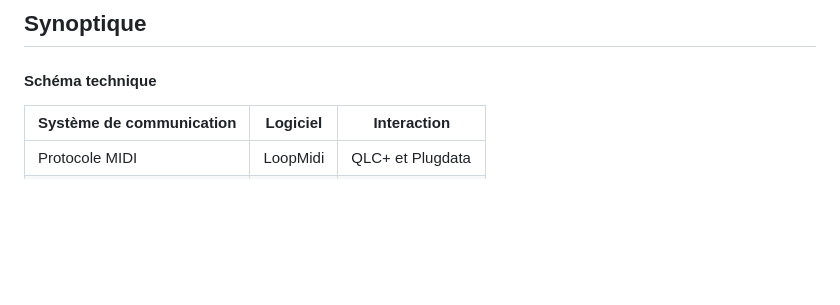
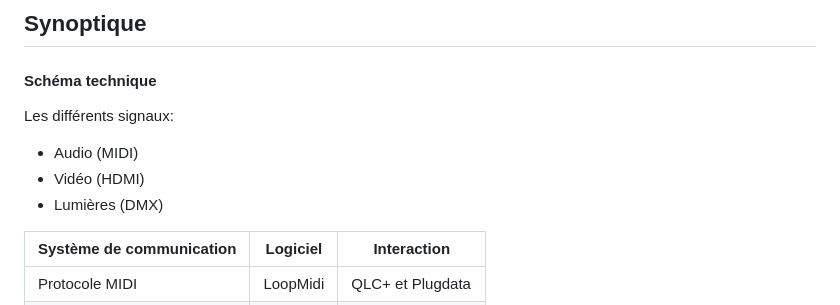
Before and after one commit to audreydandurand/docsify-planification-audrey, a Markdown page: README.md, the part around the change. Drawn GitHub-style; blank space fills up the shorter version.

```diff
--- a/README.md
+++ b/README.md
@@ -66,6 +66,12 @@ graph TD;
 ## Synoptique
 #### Schéma technique
 
+
+Les différents signaux:
+- Audio (MIDI)
+- Vidéo (HDMI)
+- Lumières (DMX)
+
 | Système de communication  | Logiciel    | Interaction |
 | -------- | ------- |------- |
 | Protocole MIDI  |  LoopMidi  | QLC+ et Plugdata  |
```
